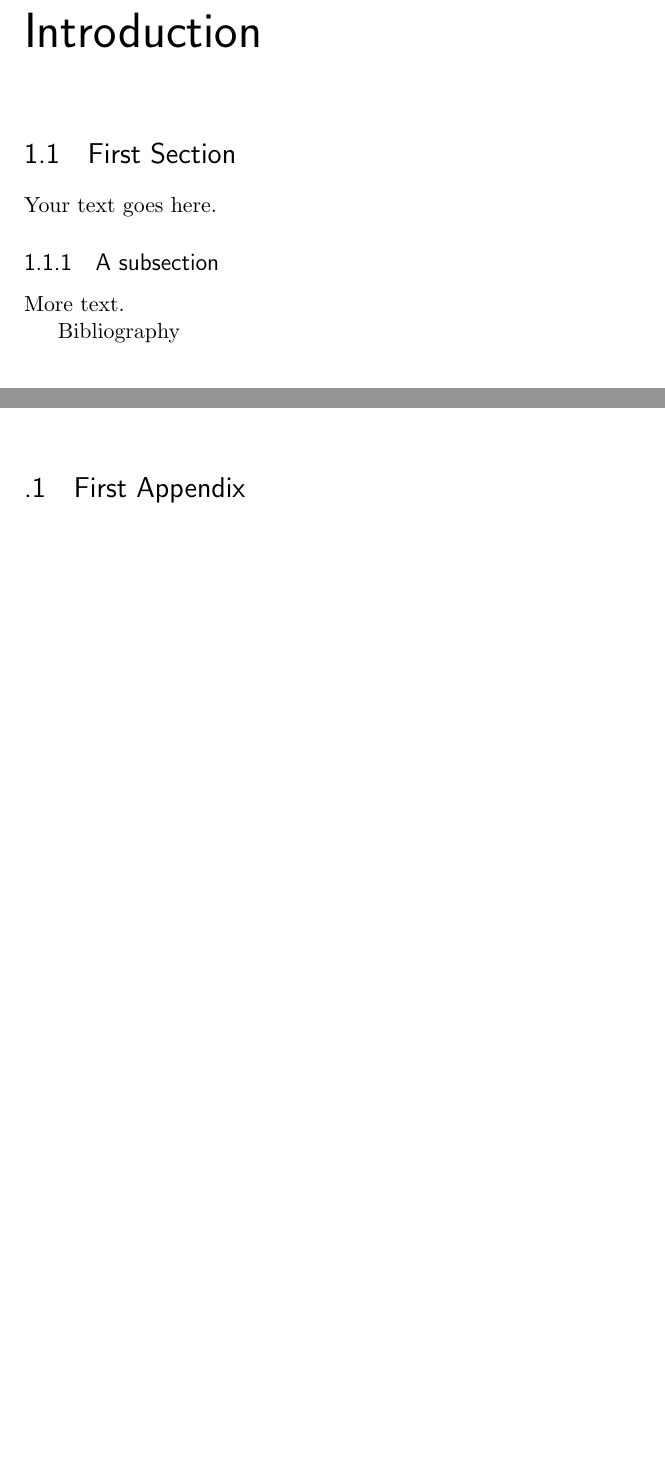
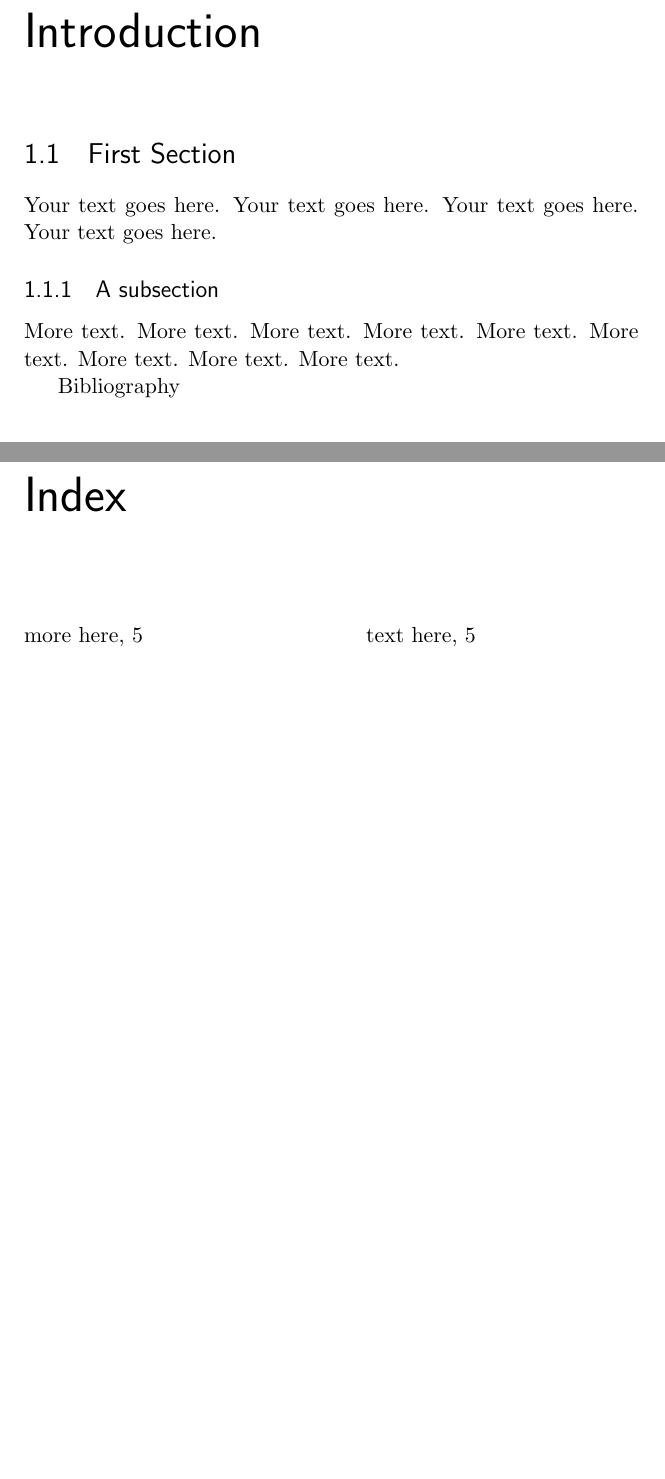
Before and after one commit to jankapunkt/master-thesis, a LaTeX thesis (main.tex, which reads glossary.tex): two parts of pages 5 and 7 of 7 before the commit and two parts of pages 5 and 9 of 9 after it, joined at a grey line, cut so that both start at the same text, the shorter picture padded with empty space. Compiled offline with pdfLaTeX.

Commit message:
glossary and index setup

```diff
--- /dev/null
+++ b/glossary.tex
@@ -0,0 +1,8 @@
+\newacronym{lvm}{LVM}{Logical Volume Manager}
+\newglossaryentry{Linux}
+{
+  name=Linux,
+  description={is a generic term referring to the family of Unix-like
+               computer operating systems that use the Linux kernel},
+  plural=Linuces
+}
--- a/main.tex
+++ b/main.tex
@@ -68,21 +87,22 @@
 \newpage
 
 
-\chapter{Introduction}
+\chapter[Chapter Name]{Introduction}
 
-\section[TOC Name]{First Section}
+\section[Section Name]{First Section}
 
-Your text goes here.
+Your text goes here. \index{text here} Your text goes here. Your text goes here. Your text goes here.
 
-\subsection{A subsection}
+\subsection[Subsection Name]{A subsection}
 
-More text.
+More text. More text. More text. \index{more here} More text. More text. More text. More text. More text. More text.
 
 
-{Bibliography}
-\bibliographystyle{unsrt}
-\bibliography{my_bib_file}
 
 
-\appendix
-\section{First Appendix}
+
+%\appendix
+%\section{First Appendix}
+%Some Appendix Text. \index{Appendix} Some Appendix Text. Some Appendix Text.
+
+{Bibliography}
@@ -89,2 +114,6 @@ More text.
+\addcontentsline{toc}{chapter}{Index}
+\printindex
+\printglossary[title=List of Terms,toctitle=Terms and abbreviations]
+%\printglossaries
 
 \end{document}
```
Also changed, not shown: literature.bib (added), main.tex (34 more changed lines), 4 other files.
